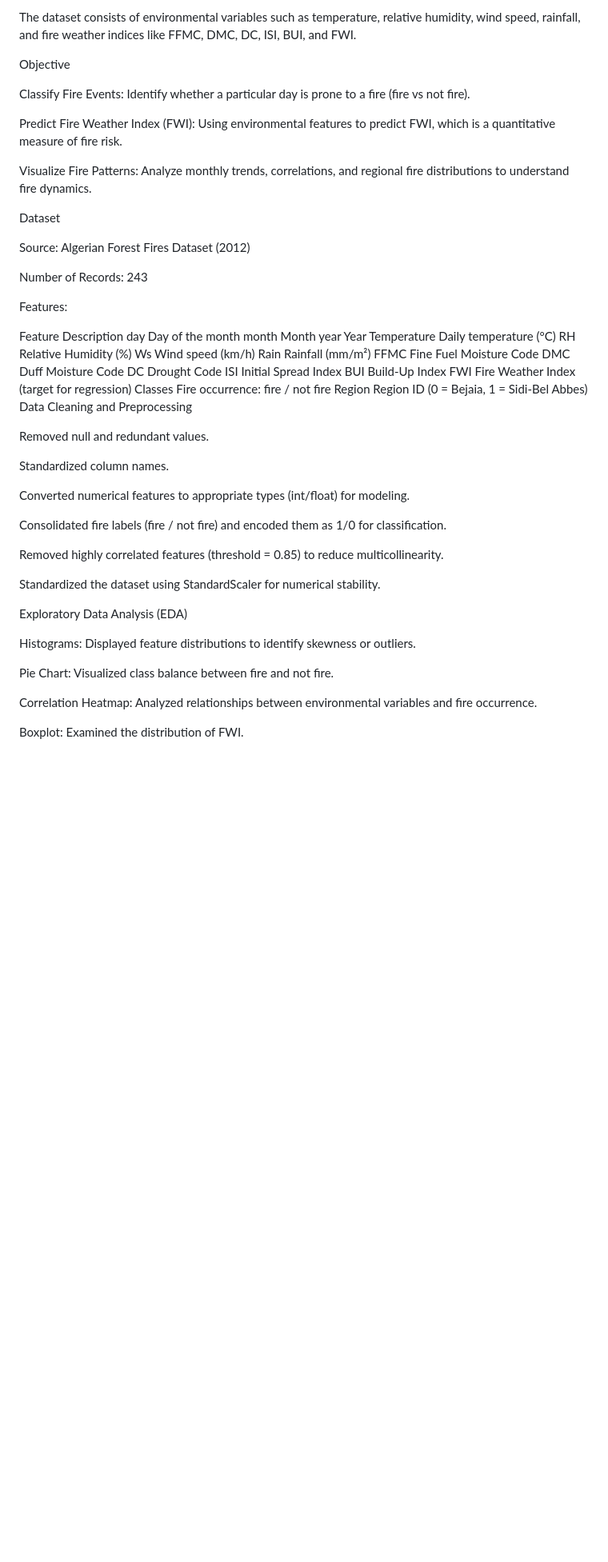
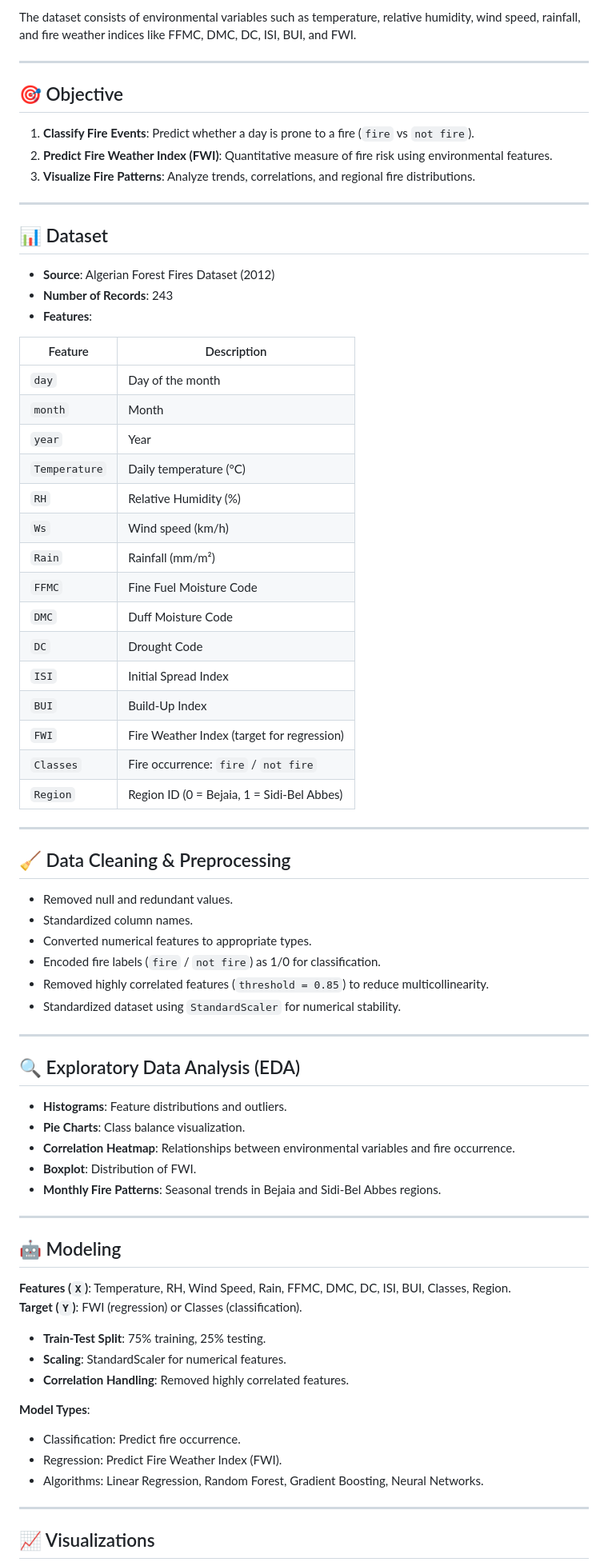
Before and after one commit to Karamjodh/Forest-Fire-Prediction, a Markdown page: README.md, the part around one of its changes. Shown at 80% size. Rendered like a GitHub page; blank space fills up the shorter version.

Commit message:
Revise README for clarity and structure
Updated project overview and objectives with enhanced formatting and clarity.

```diff
--- a/README.md
+++ b/README.md
@@ -4,59 +11,78 @@ Forest fires are one of the most devastating natural disasters, causing signific
 
 The dataset consists of environmental variables such as temperature, relative humidity, wind speed, rainfall, and fire weather indices like FFMC, DMC, DC, ISI, BUI, and FWI.
 
-Objective
+---
 
-Classify Fire Events: Identify whether a particular day is prone to a fire (fire vs not fire).
+## 🎯 Objective
 
-Predict Fire Weather Index (FWI): Using environmental features to predict FWI, which is a quantitative measure of fire risk.
+1. **Classify Fire Events**: Predict whether a day is prone to a fire (`fire` vs `not fire`).
+2. **Predict Fire Weather Index (FWI)**: Quantitative measure of fire risk using environmental features.
+3. **Visualize Fire Patterns**: Analyze trends, correlations, and regional fire distributions.
 
-Visualize Fire Patterns: Analyze monthly trends, correlations, and regional fire distributions to understand fire dynamics.
+---
 
-Dataset
+## 📊 Dataset
 
-Source: Algerian Forest Fires Dataset (2012)
+- **Source**: Algerian Forest Fires Dataset (2012)
+- **Number of Records**: 243
+- **Features**:
 
-Number of Records: 243
+| Feature | Description |
+|---------|-------------|
+| `day` | Day of the month |
+| `month` | Month |
+| `year` | Year |
+| `Temperature` | Daily temperature (°C) |
+| `RH` | Relative Humidity (%) |
+| `Ws` | Wind speed (km/h) |
+| `Rain` | Rainfall (mm/m²) |
+| `FFMC` | Fine Fuel Moisture Code |
+| `DMC` | Duff Moisture Code |
+| `DC` | Drought Code |
+| `ISI` | Initial Spread Index |
+| `BUI` | Build-Up Index |
+| `FWI` | Fire Weather Index (target for regression) |
+| `Classes` | Fire occurrence: `fire` / `not fire` |
+| `Region` | Region ID (0 = Bejaia, 1 = Sidi-Bel Abbes) |
 
-Features:
+---
 
-Feature	Description
-day	Day of the month
-month	Month
-year	Year
-Temperature	Daily temperature (°C)
-RH	Relative Humidity (%)
-Ws	Wind speed (km/h)
-Rain	Rainfall (mm/m²)
-FFMC	Fine Fuel Moisture Code
-DMC	Duff Moisture Code
-DC	Drought Code
-ISI	Initial Spread Index
-BUI	Build-Up Index
-FWI	Fire Weather Index (target for regression)
-Classes	Fire occurrence: fire / not fire
-Region	Region ID (0 = Bejaia, 1 = Sidi-Bel Abbes)
-Data Cleaning and Preprocessing
+## 🧹 Data Cleaning & Preprocessing
 
-Removed null and redundant values.
+- Removed null and redundant values.
+- Standardized column names.
+- Converted numerical features to appropriate types.
+- Encoded fire labels (`fire` / `not fire`) as 1/0 for classification.
+- Removed highly correlated features (`threshold = 0.85`) to reduce multicollinearity.
+- Standardized dataset using `StandardScaler` for numerical stability.
 
-Standardized column names.
+---
 
-Converted numerical features to appropriate types (int/float) for modeling.
+## 🔍 Exploratory Data Analysis (EDA)
 
-Consolidated fire labels (fire / not fire) and encoded them as 1/0 for classification.
+- **Histograms**: Feature distributions and outliers.
+- **Pie Charts**: Class balance visualization.
+- **Correlation Heatmap**: Relationships between environmental variables and fire occurrence.
+- **Boxplot**: Distribution of FWI.
+- **Monthly Fire Patterns**: Seasonal trends in Bejaia and Sidi-Bel Abbes regions.
 
-Removed highly correlated features (threshold = 0.85) to reduce multicollinearity.
+---
 
-Standardized the dataset using StandardScaler for numerical stability.
+## 🤖 Modeling
 
-Exploratory Data Analysis (EDA)
+**Features (`X`)**: Temperature, RH, Wind Speed, Rain, FFMC, DMC, DC, ISI, BUI, Classes, Region.
+**Target (`Y`)**: FWI (regression) or Classes (classification).
 
-Histograms: Displayed feature distributions to identify skewness or outliers.
+- **Train-Test Split**: 75% training, 25% testing.
+- **Scaling**: StandardScaler for numerical features.
+- **Correlation Handling**: Removed highly correlated features.
 
-Pie Chart: Visualized class balance between fire and not fire.
+**Model Types**:
+- Classification: Predict fire occurrence.
+- Regression: Predict Fire Weather Index (FWI).
+- Algorithms: Linear Regression, Random Forest, Gradient Boosting, Neural Networks.
 
-Correlation Heatmap: Analyzed relationships between environmental variables and fire occurrence.
+---
 
-Boxplot: Examined the distribution of FWI.
+## 📈 Visualizations
 
```
Also changed, not shown: other parts of README.md (+55 -78 lines).
